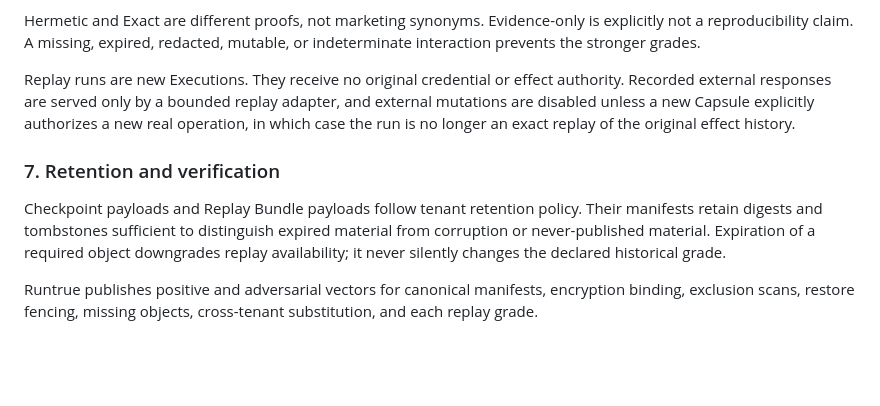
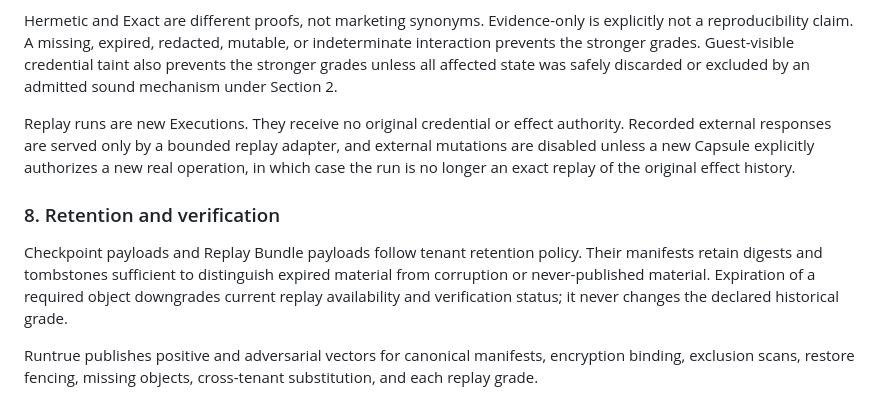
Before and after one commit to runtrue/runtrue, a Markdown page: docs/adr/0012-checkpoints-and-replay-bundles.md, the part around one of its changes. Rendered like a GitHub page; blank space fills up the shorter version.

```diff
--- a/docs/adr/0012-checkpoints-and-replay-bundles.md
+++ b/docs/adr/0012-checkpoints-and-replay-bundles.md
@@ -125,6 +153,9 @@ Every bundle declares one reproducibility grade:
 Hermetic and Exact are different proofs, not marketing synonyms. Evidence-only
 is explicitly not a reproducibility claim. A missing, expired, redacted,
 mutable, or indeterminate interaction prevents the stronger grades.
+Guest-visible credential taint also prevents the stronger grades unless all
+affected state was safely discarded or excluded by an admitted sound mechanism
+under Section 2.
 
 Replay runs are new Executions. They receive no original credential or effect
 authority. Recorded external responses are served only by a bounded replay
@@ -132,13 +163,13 @@ adapter, and external mutations are disabled unless a new Capsule explicitly
 authorizes a new real operation, in which case the run is no longer an exact
 replay of the original effect history.
 
-### 7. Retention and verification
+### 8. Retention and verification
 
 Checkpoint payloads and Replay Bundle payloads follow tenant retention policy.
 Their manifests retain digests and tombstones sufficient to distinguish
 expired material from corruption or never-published material. Expiration of a
-required object downgrades replay availability; it never silently changes the
-declared historical grade.
+required object downgrades current replay availability and verification status;
+it never changes the declared historical grade.
 
 Runtrue publishes positive and adversarial vectors for canonical manifests,
 encryption binding, exclusion scans, restore fencing, missing objects,
```
Also changed, not shown: other parts of docs/adr/0012-checkpoints-and-replay-bundles.md (+46 -18 lines).
